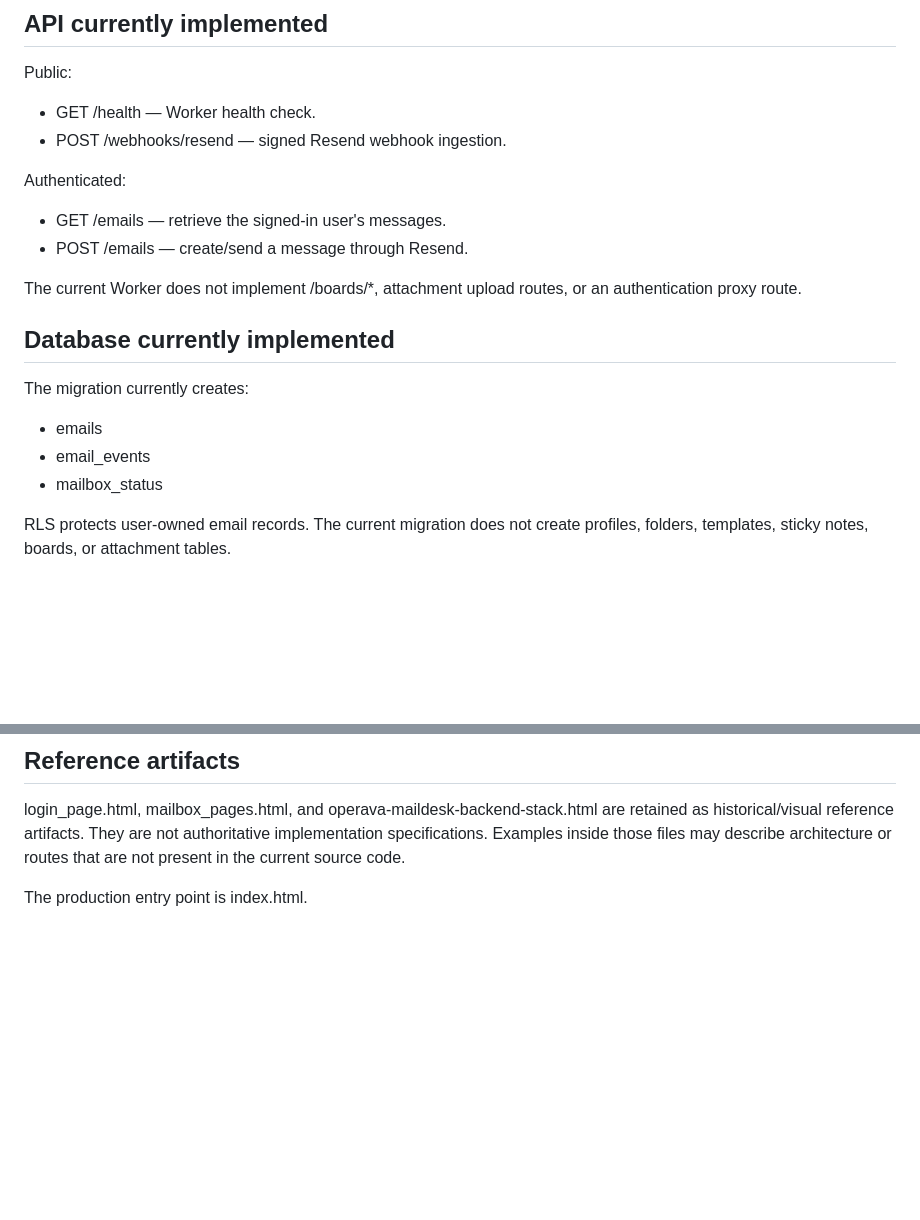
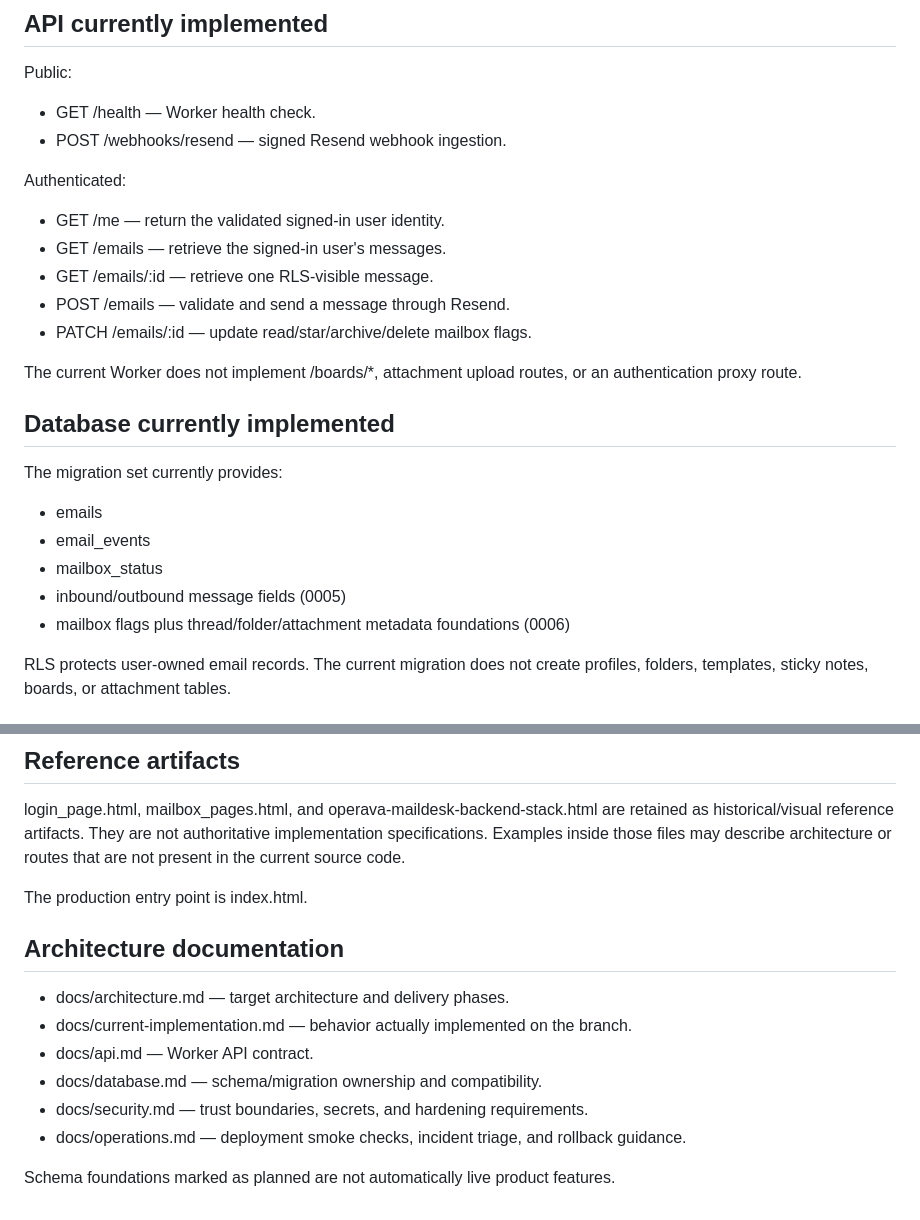
Before and after one commit to jelvan-operava/Garden-Designed-Operava-MailDesk, a Markdown page: README.md, 2 parts joined by grey strips. GitHub-like rendering; blank space fills up the shorter version.

Commit message:
docs: link production architecture documentation

```diff
--- a/README.md
+++ b/README.md
@@ -49,17 +49,22 @@ Public:
 - POST /webhooks/resend — signed Resend webhook ingestion.
 
 Authenticated:
+- GET /me — return the validated signed-in user identity.
 - GET /emails — retrieve the signed-in user's messages.
-- POST /emails — create/send a message through Resend.
+- GET /emails/:id — retrieve one RLS-visible message.
+- POST /emails — validate and send a message through Resend.
+- PATCH /emails/:id — update read/star/archive/delete mailbox flags.
 
 The current Worker does not implement /boards/*, attachment upload routes, or an authentication proxy route.
 
 ## Database currently implemented
 
-The migration currently creates:
+The migration set currently provides:
 - emails
 - email_events
 - mailbox_status
+- inbound/outbound message fields (0005)
+- mailbox flags plus thread/folder/attachment metadata foundations (0006)
 
 RLS protects user-owned email records. The current migration does not create profiles, folders, templates, sticky notes, boards, or attachment tables.
 
@@ -88,3 +93,15 @@ When implementation changes, update llms.txt, docs/current-implementation.md, an
 login_page.html, mailbox_pages.html, and operava-maildesk-backend-stack.html are retained as historical/visual reference artifacts. They are not authoritative implementation specifications. Examples inside those files may describe architecture or routes that are not present in the current source code.
 
 The production entry point is index.html.
+
+
+## Architecture documentation
+
+- docs/architecture.md — target architecture and delivery phases.
+- docs/current-implementation.md — behavior actually implemented on the branch.
+- docs/api.md — Worker API contract.
+- docs/database.md — schema/migration ownership and compatibility.
+- docs/security.md — trust boundaries, secrets, and hardening requirements.
+- docs/operations.md — deployment smoke checks, incident triage, and rollback guidance.
+
+Schema foundations marked as planned are not automatically live product features.
```
